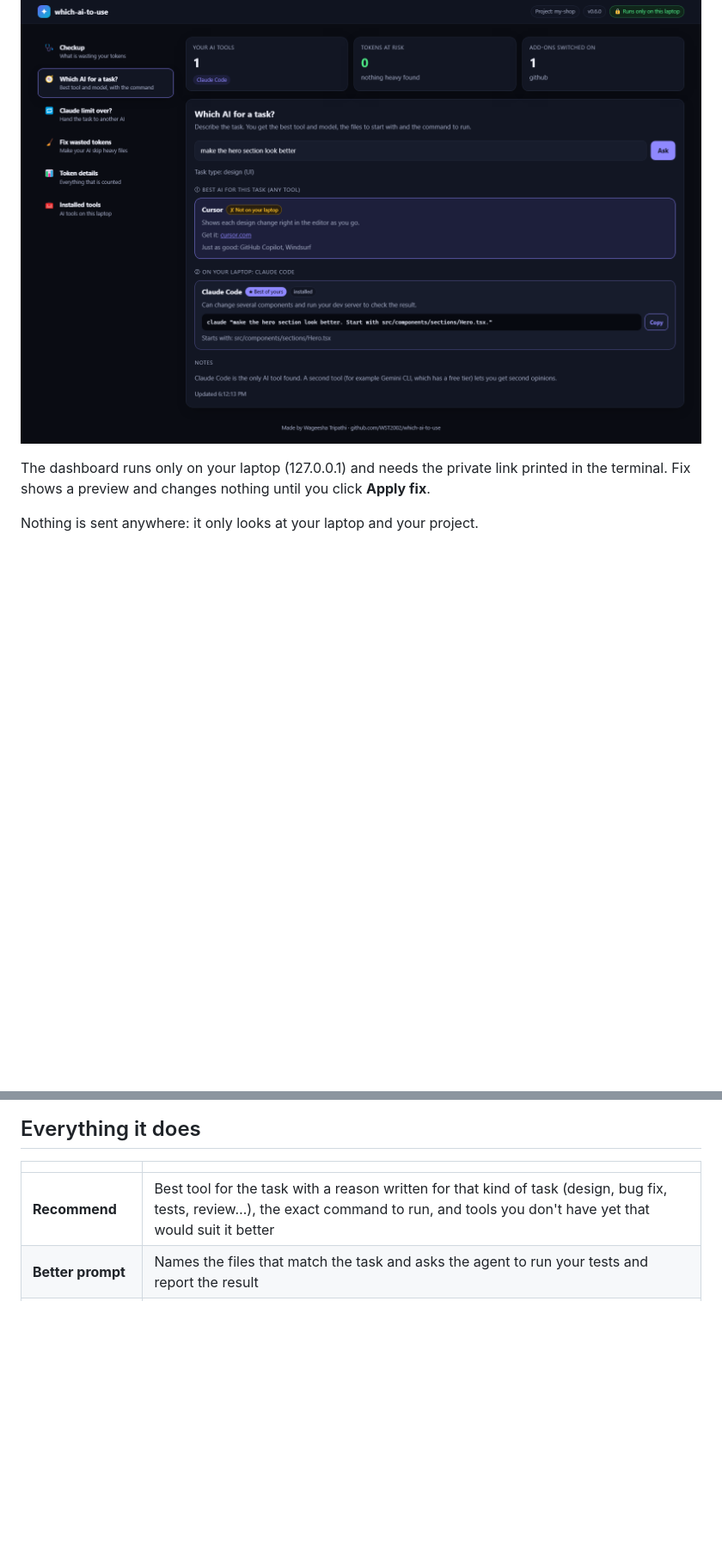
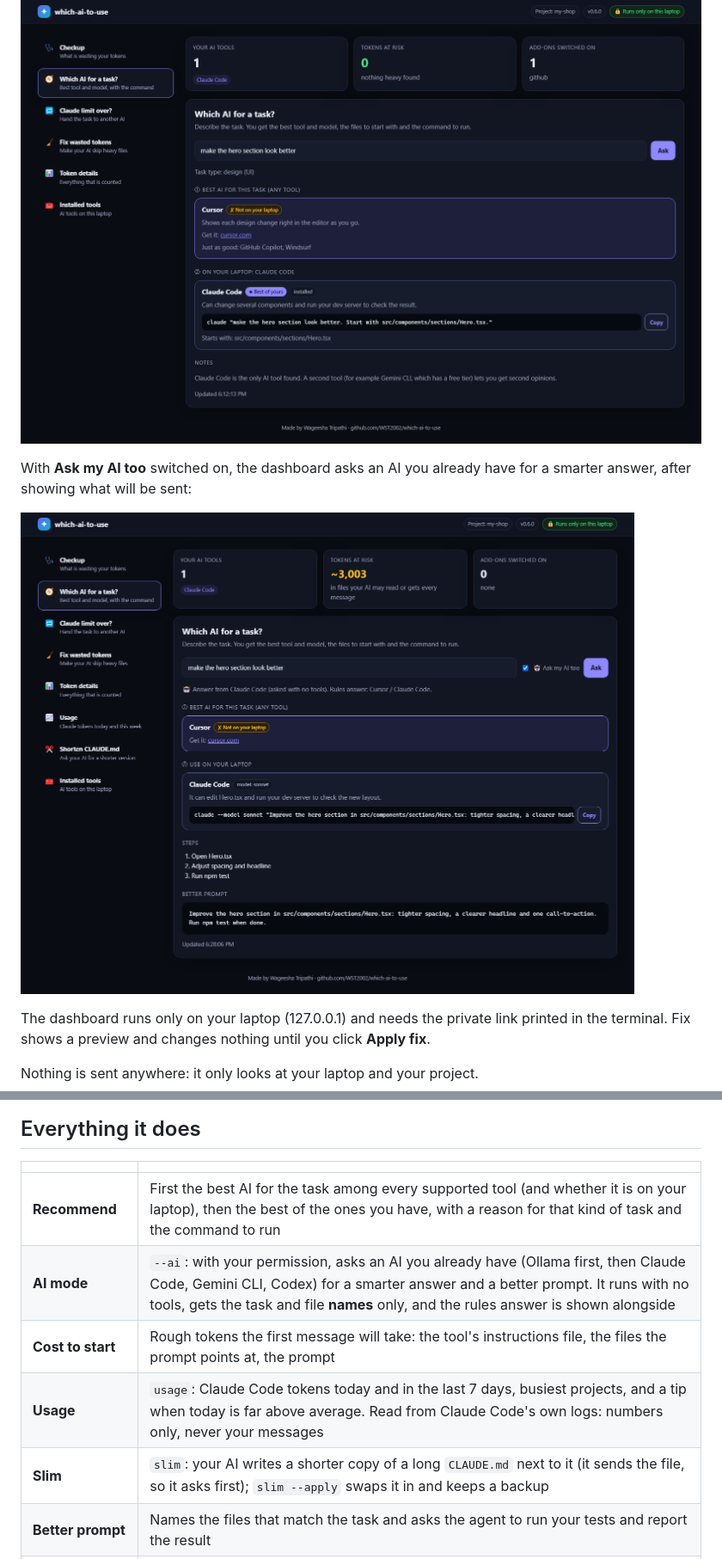
Before and after one commit to WST2002/which-ai-to-use, a Markdown page: README.md, 2 parts joined by grey strips. Shown: that part at 86% size. Rendered like a GitHub page; pictures changed too: media/dashboard-ai.png (added); blank space fills up the shorter version.

Commit message:
Document AI mode, cost, usage and slim
README features, commands, options and an AI-mode screenshot (stand-in AI on a demo project); the skill covers --ai, usage and slim with consent. Version 0.7.0.

```diff
--- a/README.md
+++ b/README.md
@@ -43,6 +43,10 @@ npx which-ai-to-use dashboard
 
 ![The which-ai-to-use dashboard: buttons for checkup, task, handoff and fix, with the answer on the right](media/dashboard.png)
 
+With **Ask my AI too** switched on, the dashboard asks an AI you already have for a smarter answer, after showing what will be sent:
+
+![AI mode in the dashboard: best AI for the task, the one to use on your laptop, steps and a better prompt](media/dashboard-ai.png)
+
 The dashboard runs only on your laptop (127.0.0.1) and needs the private link printed in the terminal. Fix shows a preview and changes nothing until you click **Apply fix**.
 
 Nothing is sent anywhere: it only looks at your laptop and your project.
@@ -71,7 +75,11 @@ You don't have to install anything. Pick the way that suits you:
 
 | | |
 |---|---|
-| **Recommend** | Best tool for the task with a reason written for that kind of task (design, bug fix, tests, review…), the exact command to run, and tools you don't have yet that would suit it better |
+| **Recommend** | First the best AI for the task among every supported tool (and whether it is on your laptop), then the best of the ones you have, with a reason for that kind of task and the command to run |
+| **AI mode** | `--ai`: with your permission, asks an AI you already have (Ollama first, then Claude Code, Gemini CLI, Codex) for a smarter answer and a better prompt. It runs with no tools, gets the task and file **names** only, and the rules answer is shown alongside |
+| **Cost to start** | Rough tokens the first message will take: the tool's instructions file, the files the prompt points at, the prompt |
+| **Usage** | `usage`: Claude Code tokens today and in the last 7 days, busiest projects, and a tip when today is far above average. Read from Claude Code's own logs: numbers only, never your messages |
+| **Slim** | `slim`: your AI writes a shorter copy of a long `CLAUDE.md` next to it (it sends the file, so it asks first); `slim --apply` swaps it in and keeps a backup |
 | **Better prompt** | Names the files that match the task and asks the agent to run your tests and report the result |
 | **Model choice** | For Claude Code: `--model haiku` for small edits (uses far less of your limit), `--model opus` for risky or large work |
 | **Dashboard** | `dashboard`: every command as a button in your browser, on localhost only |
```
Also changed, not shown: other parts of README.md (+4 -1 lines), skills/which-ai-to-use/SKILL.md (+4 -3 lines), 1 other file.
